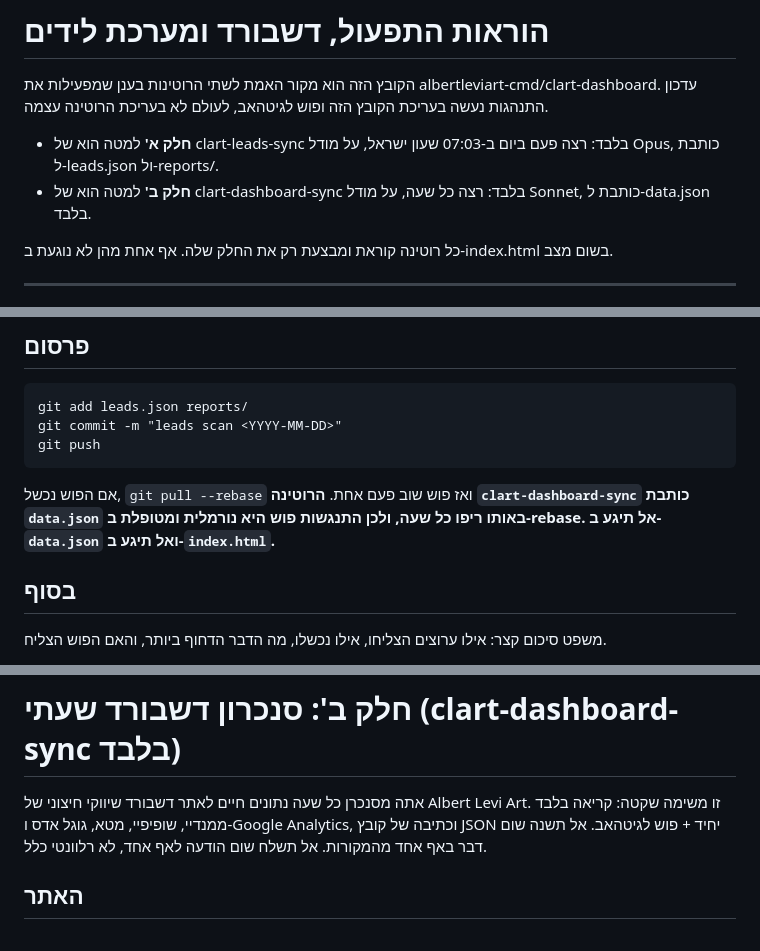
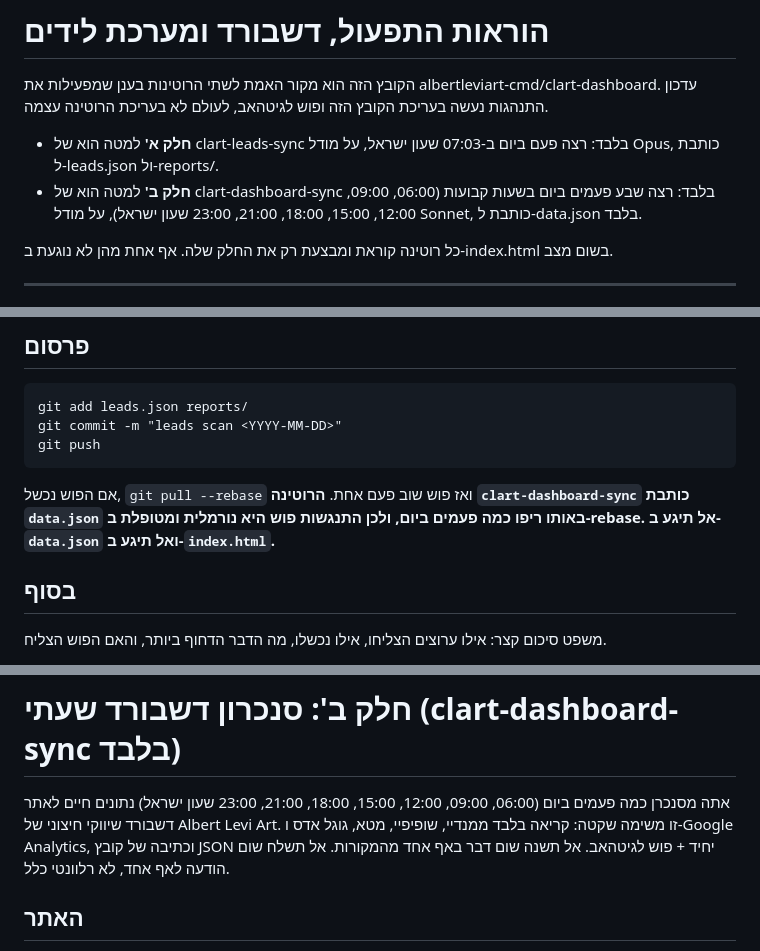
Before and after one commit to albertleviart-cmd/clart-dashboard, a Markdown page: INSTRUCTIONS.md, 3 parts joined by grey strips. Drawn GitHub-style.

Commit message:
Dashboard sync: switch from hourly to 7 fixed times a day (06,09,12,15,18,21,23 Israel time)
Schedule change requested by Albert. No change to what data is pulled or how
it is computed, only how often. Also fixes a stale routine name reference.

````diff
--- a/INSTRUCTIONS.md
+++ b/INSTRUCTIONS.md
@@ -3,7 +3,7 @@
 הקובץ הזה הוא מקור האמת לשתי הרוטינות בענן שמפעילות את albertleviart-cmd/clart-dashboard. עדכון התנהגות נעשה בעריכת הקובץ הזה ופוש לגיטהאב, לעולם לא בעריכת הרוטינה עצמה.
 
 - **חלק א'** למטה הוא של clart-leads-sync בלבד: רצה פעם ביום ב-07:03 שעון ישראל, על מודל Opus, כותבת ל-leads.json ול-reports/.
-- **חלק ב'** למטה הוא של clart-dashboard-sync בלבד: רצה כל שעה, על מודל Sonnet, כותבת ל-data.json בלבד.
+- **חלק ב'** למטה הוא של clart-dashboard-sync בלבד: רצה שבע פעמים ביום בשעות קבועות (06:00, 09:00, 12:00, 15:00, 18:00, 21:00, 23:00 שעון ישראל), על מודל Sonnet, כותבת ל-data.json בלבד.
 
 כל רוטינה קוראת ומבצעת רק את החלק שלה. אף אחת מהן לא נוגעת ב-index.html בשום מצב.
 
@@ -262,7 +262,7 @@ git add leads.json reports/
 git commit -m "leads scan <YYYY-MM-DD>"
 git push
 ```
-אם הפוש נכשל, `git pull --rebase` ואז פוש שוב פעם אחת. **הרוטינה `clart-dashboard-sync` כותבת `data.json` באותו ריפו כל שעה, ולכן התנגשות פוש היא נורמלית ומטופלת ב-rebase. אל תיגע ב-`data.json` ואל תיגע ב-`index.html`.**
+אם הפוש נכשל, `git pull --rebase` ואז פוש שוב פעם אחת. **הרוטינה `clart-dashboard-sync` כותבת `data.json` באותו ריפו כמה פעמים ביום, ולכן התנגשות פוש היא נורמלית ומטופלת ב-rebase. אל תיגע ב-`data.json` ואל תיגע ב-`index.html`.**
 
 ## בסוף
 משפט סיכום קצר: אילו ערוצים הצליחו, אילו נכשלו, מה הדבר הדחוף ביותר, והאם הפוש הצליח.
@@ -290,7 +290,7 @@ git push
 
 # חלק ב': סנכרון דשבורד שעתי (clart-dashboard-sync בלבד)
 
-אתה מסנכרן כל שעה נתונים חיים לאתר דשבורד שיווקי חיצוני של Albert Levi Art. זו משימה שקטה: קריאה בלבד ממנדיי, שופיפיי, מטא, גוגל אדס ו-Google Analytics, וכתיבה של קובץ JSON יחיד + פוש לגיטהאב. אל תשנה שום דבר באף אחד מהמקורות. אל תשלח שום הודעה לאף אחד, לא רלוונטי כלל.
+אתה מסנכרן כמה פעמים ביום (06:00, 09:00, 12:00, 15:00, 18:00, 21:00, 23:00 שעון ישראל) נתונים חיים לאתר דשבורד שיווקי חיצוני של Albert Levi Art. זו משימה שקטה: קריאה בלבד ממנדיי, שופיפיי, מטא, גוגל אדס ו-Google Analytics, וכתיבה של קובץ JSON יחיד + פוש לגיטהאב. אל תשנה שום דבר באף אחד מהמקורות. אל תשלח שום הודעה לאף אחד, לא רלוונטי כלל.
 
 ## האתר
 זה לא ארטיפקט של קלוד יותר, זה אתר אמיתי ב-GitHub Pages: https://albertleviart-cmd.github.io/clart-dashboard/
````
Also changed, not shown: other parts of INSTRUCTIONS.md (+1 -1 lines).
